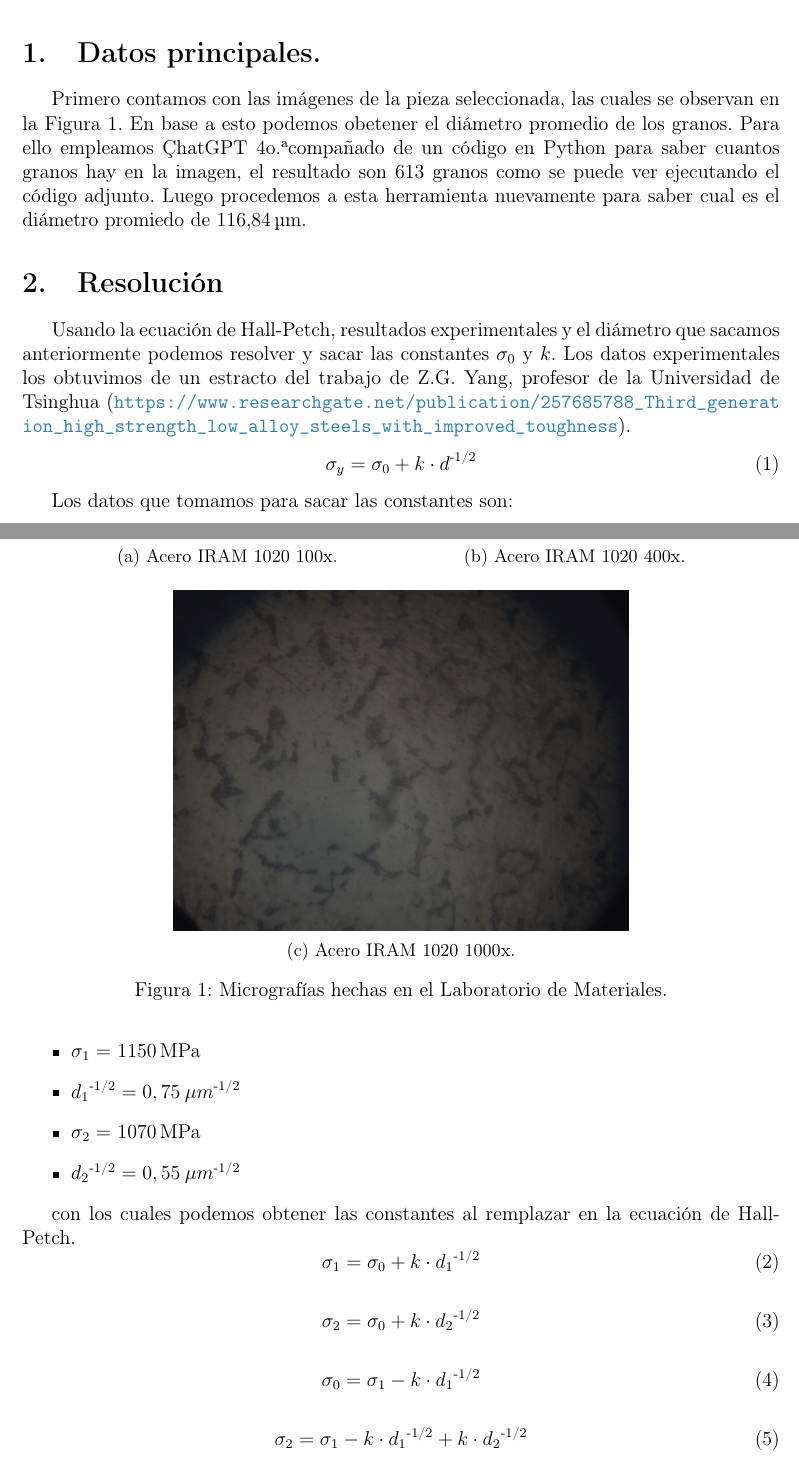
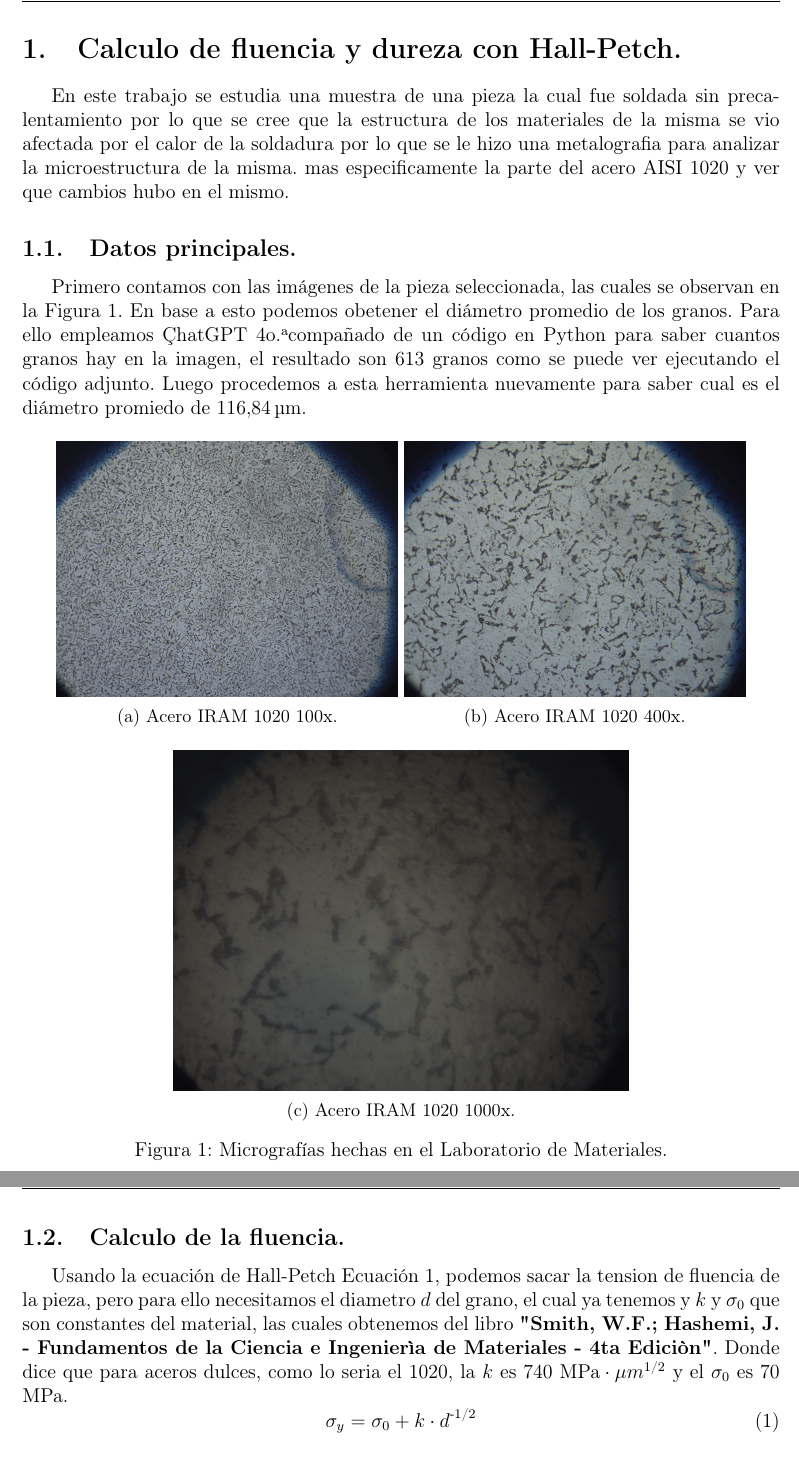
Before and after one commit to jgalaxi/latex, a LaTeX paper (Tp 2-02/main.tex): two parts of pages 5 and 6 of 12 before the commit and two parts of pages 6 and 7 of 12 after it, joined at a grey line, cut at the place of the change. Compiled offline with pdfLaTeX.

Commit message:
Por fin la puta que lo pario, el 2-02 esta acabado

```diff
--- a/Tp 2-02/main.tex
+++ b/Tp 2-02/main.tex
@@ -142,8 +143,11 @@
         \end{figure}
     \end{itemize}
 \end{abstract}
+\section{Calculo de fluencia y dureza con Hall-Petch.}
+En este trabajo se estudia una muestra de una pieza la cual fue soldada sin precalentamiento por lo que se cree que la estructura de los materiales de la misma se vio afectada por el calor de la soldadura por lo que se le hizo una metalografia para analizar la microestructura de la misma.
+mas especificamente la parte del acero AISI 1020 y ver que cambios hubo en el mismo.
 
-\section{Datos principales.}
+\subsection{Datos principales.}
 
 Primero contamos con las imágenes de la pieza seleccionada, las cuales se observan en la \autoref{fig:metalografia}. En base a esto podemos obetener el diámetro promedio de los granos. Para ello empleamos "ChatGPT 4o" acompañado de un código en Python para saber cuantos granos hay en la imagen, el resultado son 613 granos como se puede ver ejecutando el código adjunto. Luego procedemos a esta herramienta nuevamente para saber cual es el diámetro promiedo de \SI{116,84}{\micro\metre}.
 
@@ -174,15 +178,13 @@ Primero contamos con las imágenes de la pieza seleccionada, las cuales se obser
     \label{fig:metalografia}
 \end{figure}
 
-\section{Resolución}
-Usando la ecuación de Hall-Petch, resultados experimentales y el diámetro que sacamos anteriormente podemos resolver y sacar las constantes $\sigma_0$ y $k$. Los datos experimentales los obtuvimos de un estracto del trabajo de Z.G. Yang, profesor de la Universidad de Tsinghua (\url{https://www.researchgate.net/publication/257685788_Third_generation_high_strength_low_alloy_steels_with_improved_toughness}).
+\subsection{Calculo de la fluencia.}
+Usando la ecuación de Hall-Petch \autoref{eq:hall}, podemos sacar la tension de fluencia de la pieza, pero para ello necesitamos el diametro $d$ del grano, el cual ya tenemos y $k$ y $\sigma_0$ que son constantes del material, las cuales obtenemos del libro \textbf{"Smith, W.F.; Hashemi, J. - Fundamentos de la Ciencia e Ingenierìa de Materiales - 4ta Ediciòn"}.
+Donde dice que para aceros dulces, como lo seria el 1020, la $k$ es 740 $\text{MPa}\cdot \mu m\textsuperscript{1/2}$ y el $\sigma_0$ es 70 MPa.
 \begin{equation}
     \sigma_y = \sigma_0 +k\cdot d \textsuperscript{-1/2}
+    \label{eq:hall}
 \end{equation}
 
-Los datos que tomamos para sacar las constantes son:
+Donde:
 \begin{itemize}
-    \item$\sigma_1=$ \SI{1 150}{\mega\pascal}
-    \item\(d_1 \textsuperscript{-1/2}=0,75\: \mu m\textsuperscript{-1/2}\)
-    \item$\sigma_2=$ \SI{1 070}{\mega\pascal}
-    \item\(d_2 \textsuperscript{-1/2}=0,55\: \mu m\textsuperscript{-1/2}\)
@@ -189,5 +195,5 @@ Los datos que tomamos para sacar las constantes son:
 \end{itemize}
 
-con los cuales podemos obtener las constantes al remplazar en la ecuación de Hall-Petch.
+Teniendo $\sigma_0$ y $k$ ponemos calcular la fluencia de la pieza analizada.
+
 \begin{equation}
-    \sigma_1 = \sigma_0 +k\cdot d_1 \textsuperscript{-1/2}
@@ -194,13 +204,2 @@ con los cuales podemos obtener las constantes al remplazar en la ecuación de Ha
 \end{equation}
 
-\begin{equation}
-    \sigma_2 = \sigma_0 +k\cdot d_2 \textsuperscript{-1/2}
-\end{equation}
-
-\begin{equation}
-    \sigma_0 = \sigma_1 -k\cdot d_1 \textsuperscript{-1/2}
-\end{equation}
-
-\begin{equation}
-    \sigma_2 = \sigma_1 -k\cdot d_1 \textsuperscript{-1/2} +k\cdot d_2 \textsuperscript{-1/2}
-\end{equation}
```
Also changed, not shown: Tp 2-02/main.tex (46 more changed lines), 5 other files.
